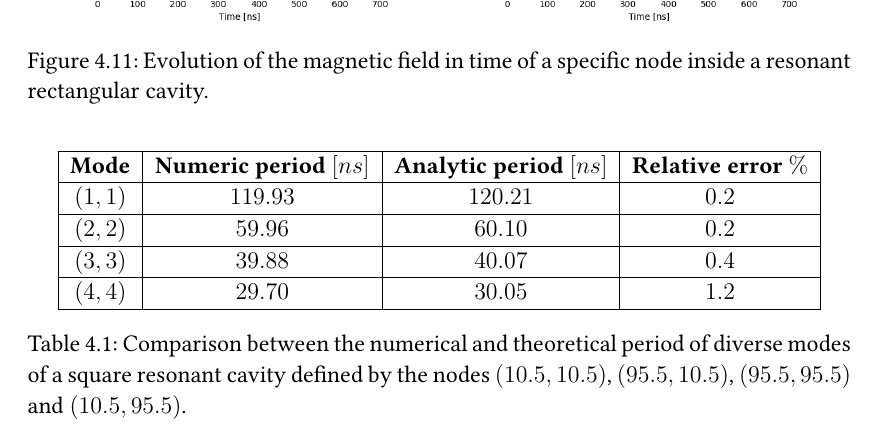
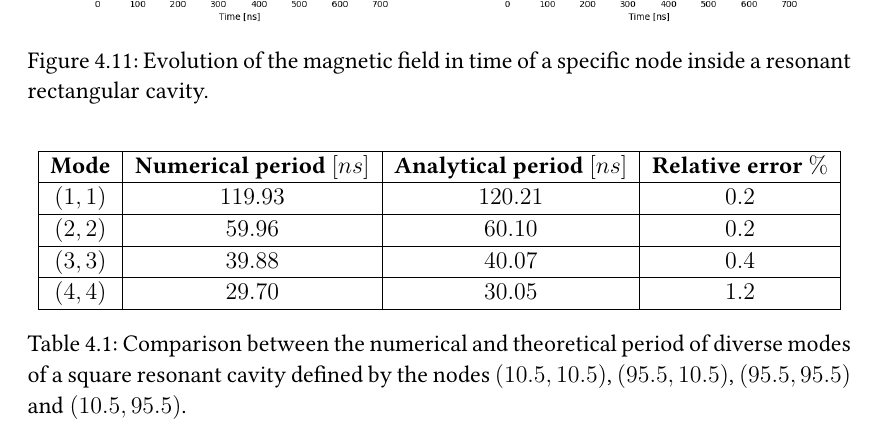
Before and after one commit to ashybabashyba/CFDTD, a LaTeX thesis (TFM/TFM_RamosSalasCarlosJulio.tex): part of page 30 of 34, cut so that both start at the same text. Compiled offline with pdfLaTeX.

Commit message:
Fixed orthography errors

```diff
--- a/TFM/TFM_RamosSalasCarlosJulio.tex
+++ b/TFM/TFM_RamosSalasCarlosJulio.tex
@@ -696,7 +696,7 @@ where $a$ and $b$ are the lengths of the rectangular box, $(x_0, y_0)$ is the lo
     \centering
     \begin{tabular}{|c|c|c|c|}
     \hline
-    \textbf{Mode} & \textbf{Numeric period $[ns]$} & \textbf{Analytic period $[ns]$} & \textbf{Relative error $\%$} \\ \hline
+    \textbf{Mode} & \textbf{Numerical period $[ns]$} & \textbf{Analytical period $[ns]$} & \textbf{Relative error $\%$} \\ \hline
     $(1, 1)$      & $119.93$                       & $120.21$                        & $0.2$                        \\ \hline
     $(2, 2)$      & $59.96$                        & $60.10$                         & $0.2$                        \\ \hline
     $(3, 3)$      & $39.88$                        & $40.07$                         & $0.4$                        \\ \hline
```
Also changed, not shown: TFM/TFM_RamosSalasCarlosJulio.pdf.
